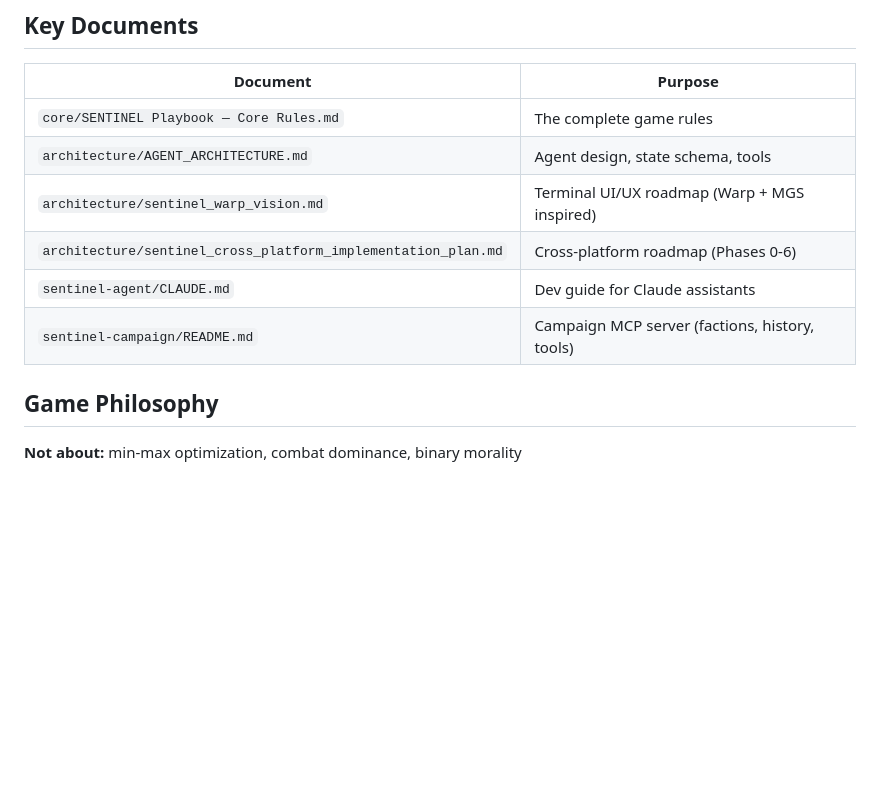
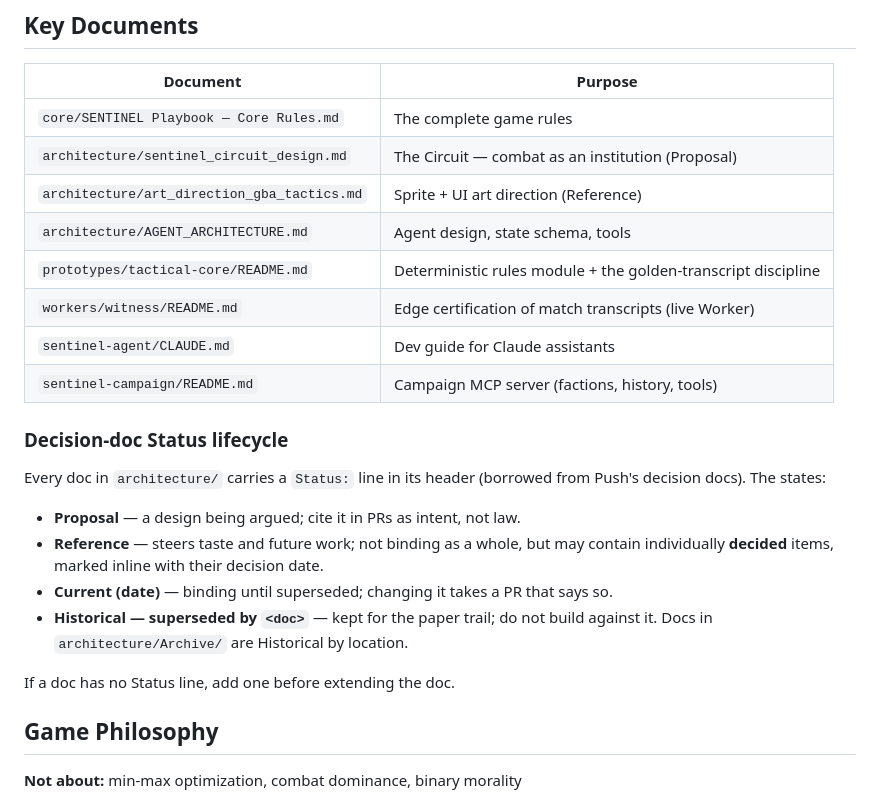
Before and after one commit to KvFxKaido/SENTINEL, a Markdown page: CLAUDE.md, the part around one of its changes. Drawn GitHub-style; blank space fills up the shorter version.

```diff
--- a/CLAUDE.md
+++ b/CLAUDE.md
@@ -77,11 +86,27 @@ Ship a feature only if its state is visible, its failure modes are legible, and
 | Document | Purpose |
 |----------|---------|
 | `core/SENTINEL Playbook — Core Rules.md` | The complete game rules |
+| `architecture/sentinel_circuit_design.md` | The Circuit — combat as an institution (Proposal) |
+| `architecture/art_direction_gba_tactics.md` | Sprite + UI art direction (Reference) |
 | `architecture/AGENT_ARCHITECTURE.md` | Agent design, state schema, tools |
-| `architecture/sentinel_warp_vision.md` | Terminal UI/UX roadmap (Warp + MGS inspired) |
-| `architecture/sentinel_cross_platform_implementation_plan.md` | Cross-platform roadmap (Phases 0-6) |
+| `prototypes/tactical-core/README.md` | Deterministic rules module + the golden-transcript discipline |
+| `workers/witness/README.md` | Edge certification of match transcripts (live Worker) |
 | `sentinel-agent/CLAUDE.md` | Dev guide for Claude assistants |
 | `sentinel-campaign/README.md` | Campaign MCP server (factions, history, tools) |
+
+### Decision-doc Status lifecycle
+
+Every doc in `architecture/` carries a `Status:` line in its header (borrowed
+from Push's decision docs). The states:
+
+- **Proposal** — a design being argued; cite it in PRs as intent, not law.
+- **Reference** — steers taste and future work; not binding as a whole, but may
+  contain individually **decided** items, marked inline with their decision date.
+- **Current (date)** — binding until superseded; changing it takes a PR that says so.
+- **Historical — superseded by `<doc>`** — kept for the paper trail; do not build
+  against it. Docs in `architecture/Archive/` are Historical by location.
+
+If a doc has no Status line, add one before extending the doc.
 
 ## Game Philosophy
 
```
Also changed, not shown: other parts of CLAUDE.md (+45 -4 lines), architecture/art_direction_gba_tactics.md (+4 -3 lines).
